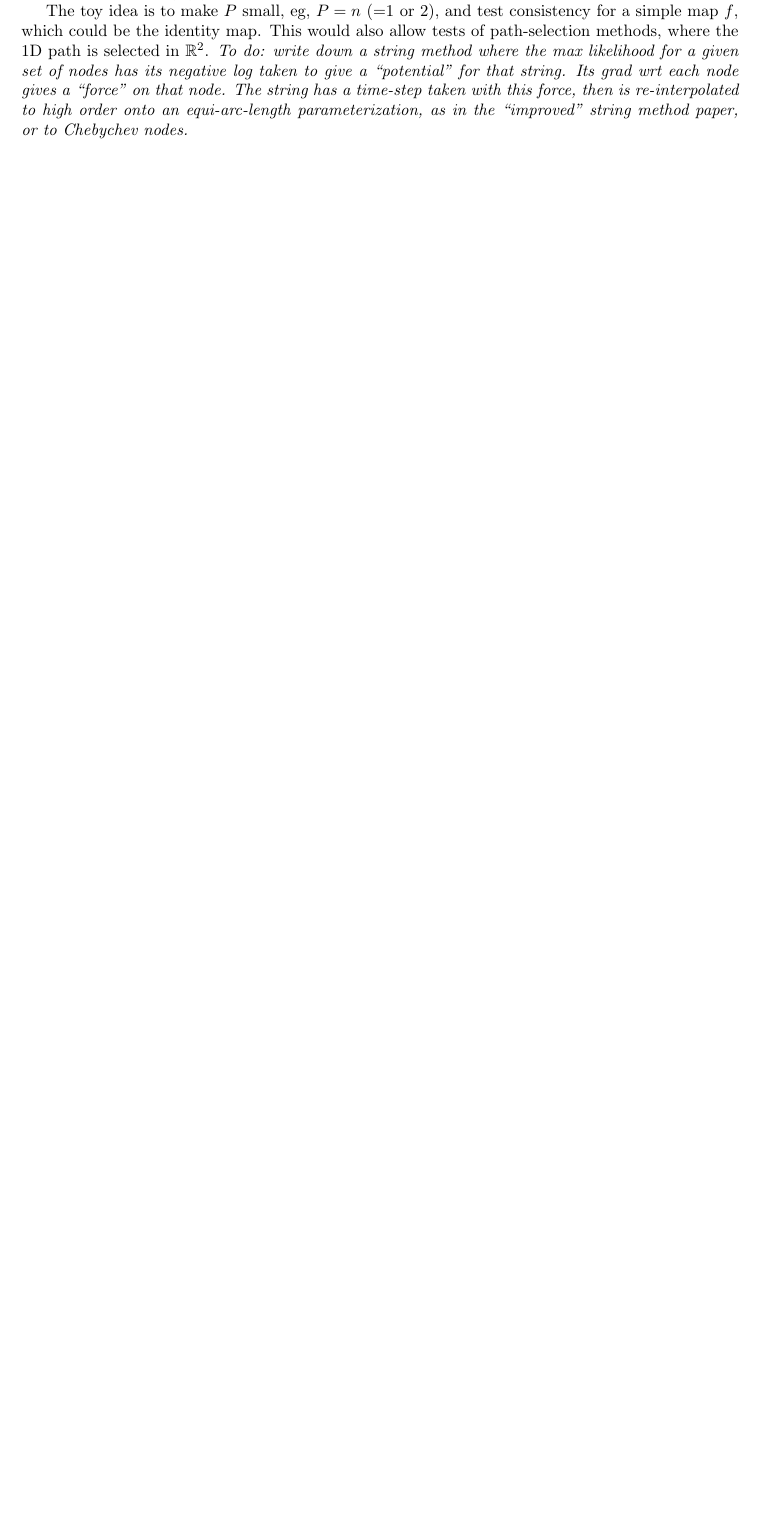
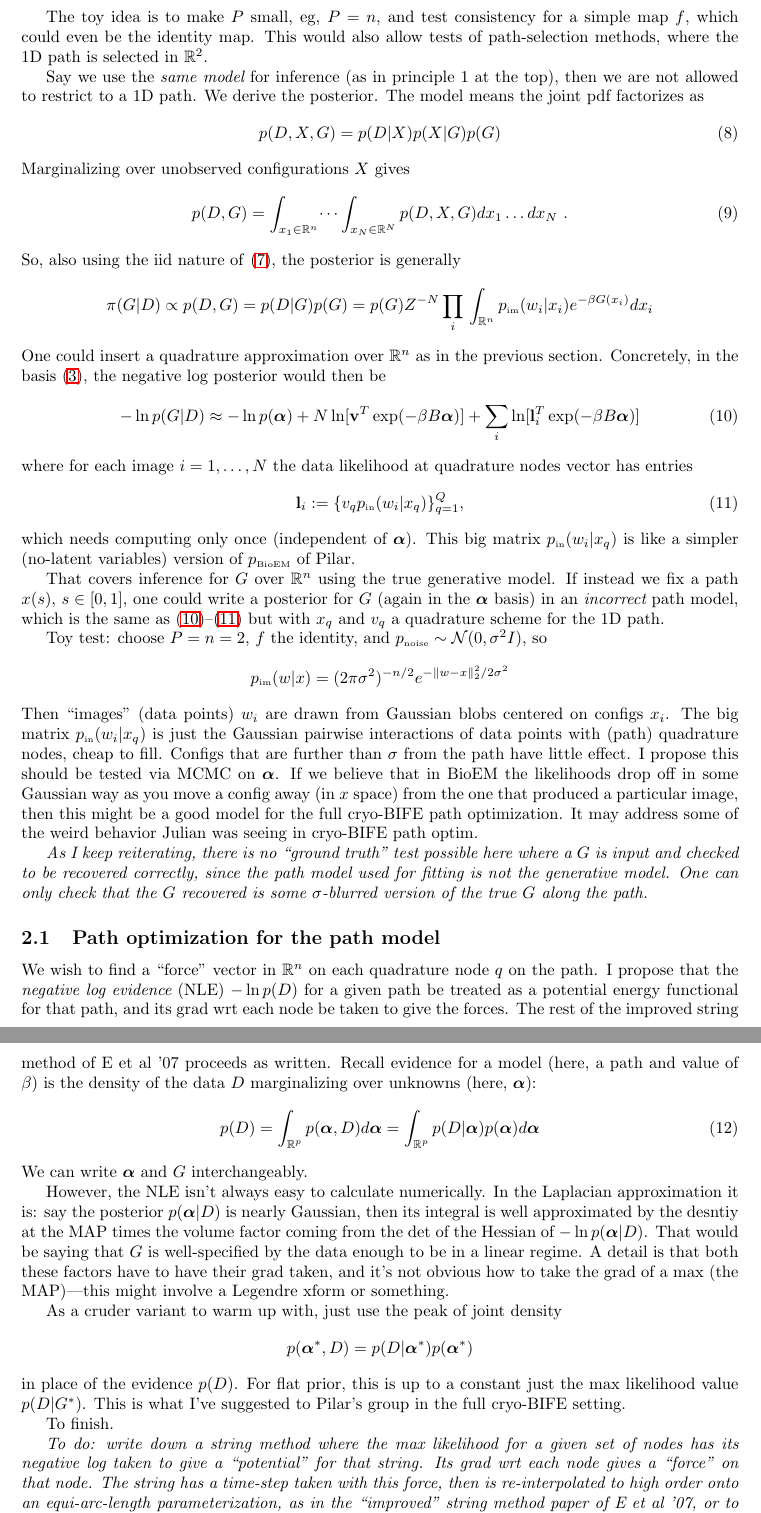
Before and after one commit to ahbarnett/toyBIFE, a LaTeX paper (notes/toybife.tex): part of page 3 of 4 before the commit and two parts of pages 4 and 5 of 5 after it, the two joined at a grey line, cut so that both start at the same text, the shorter picture padded with empty space. The pictures show the PDF file notes/toybife.pdf that the author committed with the source.

Commit message:
done sketch for Bayesian string method

```diff
--- a/notes/toybife.tex
+++ b/notes/toybife.tex
@@ -267,0 +278,5 @@ Only $w_i$ are observed, not $x_i$, ie the data is $D:=\{w_i\}_{i=1}^N$.
+\be
+x_i,\dots,x_N \sim \rho, \mbox{ iid, over $\R_n$, then }
+\qquad w_i \sim p_\tbox{im}(\cdot | x_i), \quad i=1,\dots, N~.
+\label{genmod2}
+\ee
@@ -274,19 +291,123 @@ where $y=f(x)$ is the deterministic {\em forward model} for the image.
+given a conformation $x$.
 $p_\tbox{noise}$ could be a Gaussian with zero mean and variance $\sigma^2$,
 another known parameter.
 See Fig.~\ref{f:graphs}(b).
 Note that additive doesn't cover all cases of $p_\tbox{im}(w|x)$ such as a Poisson noise model.
 
-The toy idea is to make $P$ small, eg, $P=n$ (=1 or 2), and test
-consistency for a simple map $f$, which could be the identity map.
+The toy idea is to make $P$ small, eg, $P=n$, and test
+consistency for a simple map $f$, which could even be the identity map.
 This would also allow tests of path-selection methods, where
 the 1D path is selected in $\R^2$.
-{\em To do: write down a string method where the max likelihood for a given
-  set of nodes has its negative log taken to give a ``potential'' for that string. Its grad wrt each node gives a ``force'' on that node. The string has a time-step taken with this force, then is re-interpolated to high order onto an equi-arc-length parameterization, as in the ``improved'' string method paper, or to Chebychev nodes.}
 
-We first derive the posterior $\pi(G|D)$.
+Say we use the {\em same model} for inference
+(as in principle 1 at the top),
+then we are not allowed to restrict to a 1D path.
+We derive the posterior.
+The model means the joint pdf factorizes as
+\be
+p(D,X,G) = p(D|X)p(X|G)p(G)
+\label{joint}
+\ee
+Marginalizing over unobserved configurations $X$ gives
+\be
+p(D,G) = \int_{x_1\in\R^n}\dots \int_{x_N\in\R^N} p(D,X,G) dx_1\ldots dx_N ~.
+\label{marg}
+\ee
+So, also using the iid nature of \eqref{genmod2}, the posterior is generally
+$$
+\pi(G|D) \propto p(D,G) = p(D|G)p(G) = p(G) Z^{-N} \prod_i \, \int_{\R^n} p_\tbox{im}(w_i | x_i)
+e^{-\bt G(x_i)} dx_i
+$$
+One could insert a quadrature approximation over $\R^n$
+as in the previous section.
+Concretely, in the basis \eqref{basis},
+the negative log posterior would then be
+\be
+- \ln p(G|D) \approx
+- \ln p(\bal)
++
+N \ln [\mbf{v}^T \exp (-\bt B \bal)]
++
+\sum_i \ln [\mbf{l}^T_i \exp (-\bt B \bal)]
+\label{nlpbas2}
+\ee
+where for each image $i=1,\dots,N$ the data likelihood at quadrature nodes
+vector has entries
+\be
+\mbf{l}_i := \{v_q p_\tbox{in}(w_i | x_q)\}_{q=1}^Q,
+\label{li}
+\ee
+which needs computing only once (independent of $\bal$).
+This big matrix $p_\tbox{in}(w_i | x_q)$ is like a simpler (no-latent variables)
+version of $p_\tbox{BioEM}$ of Pilar.
+
+That covers inference for $G$ over $\R^n$ using the true generative model. If instead
+we fix a path $x(s)$, $s\in[0,1]$, one could write a posterior
+for $G$ (again in the $\bal$ basis) in an {\em incorrect} path model,
+which is the same as \eqref{nlpbas2}--\eqref{li}
+but with $x_q$ and $v_q$ a quadrature scheme for the 1D path.
+
+Toy test: choose $P=n=2$, $f$ the identity, and
+$p_\tbox{noise} \sim {\cal N} (0,\sigma^2 I)$,
+so
+$$
+p_\tbox{im}(w|x) = (2\pi\sigma^2)^{-n/2} e^{-\|w-x\|^2_2/2\sigma^2}
+$$
+Then ``images'' (data points) $w_i$ are
+drawn from Gaussian blobs centered on configs $x_i$.
+The big matrix $p_\tbox{in}(w_i | x_q)$ is just the Gaussian pairwise
+interactions of data points with (path) quadrature nodes, cheap to fill.
+Configs that are further than $\sigma$ from the path have little effect.
+I propose this should be tested via MCMC on $\bal$.
+If we believe that in BioEM the likelihoods drop off in some Gaussian way
+as you move a config away (in $x$ space) from the one that produced a
+particular image, then this might be a good model for the full cryo-BIFE
+path optimization.
+It may address some of the weird behavior
+Julian was seeing in cryo-BIFE path optim.
+
+{\em
+As I keep reiterating, there is no ``ground truth'' test possible here
+where a $G$ is input and checked to be recovered correctly,
+since the path model used for fitting is not the generative model.
+One can only check that the $G$ recovered is some $\sigma$-blurred version
+of the true $G$ along the path.
+}
 
 
 
+\subsection{Path optimization for the path model}
 
+We wish to find a ``force'' vector in $\R^n$ on each quadrature node $q$ on the path.
+I propose that the {\em negative log evidence} (NLE) $-\ln p(D)$ for a given
+path be treated as a potential energy functional for that path,
+and its grad wrt each node be taken to give the forces.
+The rest of the improved string method of E et al '07 proceeds as written.
+Recall evidence for a model (here, a path and value of $\bt$) is
+the density of the data $D$ marginalizing over unknowns (here, $\bal$):
+\be
+p(D) = \int_{\R^p} p(\bal,D) d\bal = \int_{\R^p} p(D|\bal) p(\bal) d\bal
+\ee
+We can write $\bal$ and $G$ interchangeably.
 
-%Note we have to set up interpolation off of nodes.
+However, the NLE isn't always easy to calculate numerically.
+In the Laplacian approximation it is: say the posterior $p(\bal|D)$ is
+nearly Gaussian, then its integral is well approximated by the
+desntiy at the MAP times the volume factor coming from the det of the
+Hessian of $-\ln p(\bal|D)$.
+That would be saying that $G$ is well-specified by the data enough to
+be in a linear regime.
+A detail is that both these factors have to have their grad taken,
+and it's not obvious how to take the grad of a max (the MAP)---this might
+involve a Legendre xform or something.
+
+As a cruder variant to warm up with, just use the peak of joint density
+$$
+p(\bal^\ast,D) = p(D|\bal^\ast) p(\bal^\ast)
+$$
+in place of the evidence $p(D)$.
+For flat prior, this is up to a constant
+just the max likelihood value $p(D|G^\ast)$.
+This is what I've suggested to Pilar's group in the full cryo-BIFE setting.
+
+To finish.
@@ -303 +430,3 @@ It has the complication that $\theta$ must be marginalized over.
+when filling the big matrix $p_\tbox{in}(w_i | x_q)$, which is now
+$p_\tbox{BioEM}$ of Pilar.
 
@@ -304 +435,6 @@ It has the complication that $\theta$ must be marginalized over.
 
+To do.
+
+\subsection{Path optimization for the path model}
+
+To do.
```
Also changed, not shown: notes/toybife.pdf, notes/toybife.tex (61 more changed lines).
